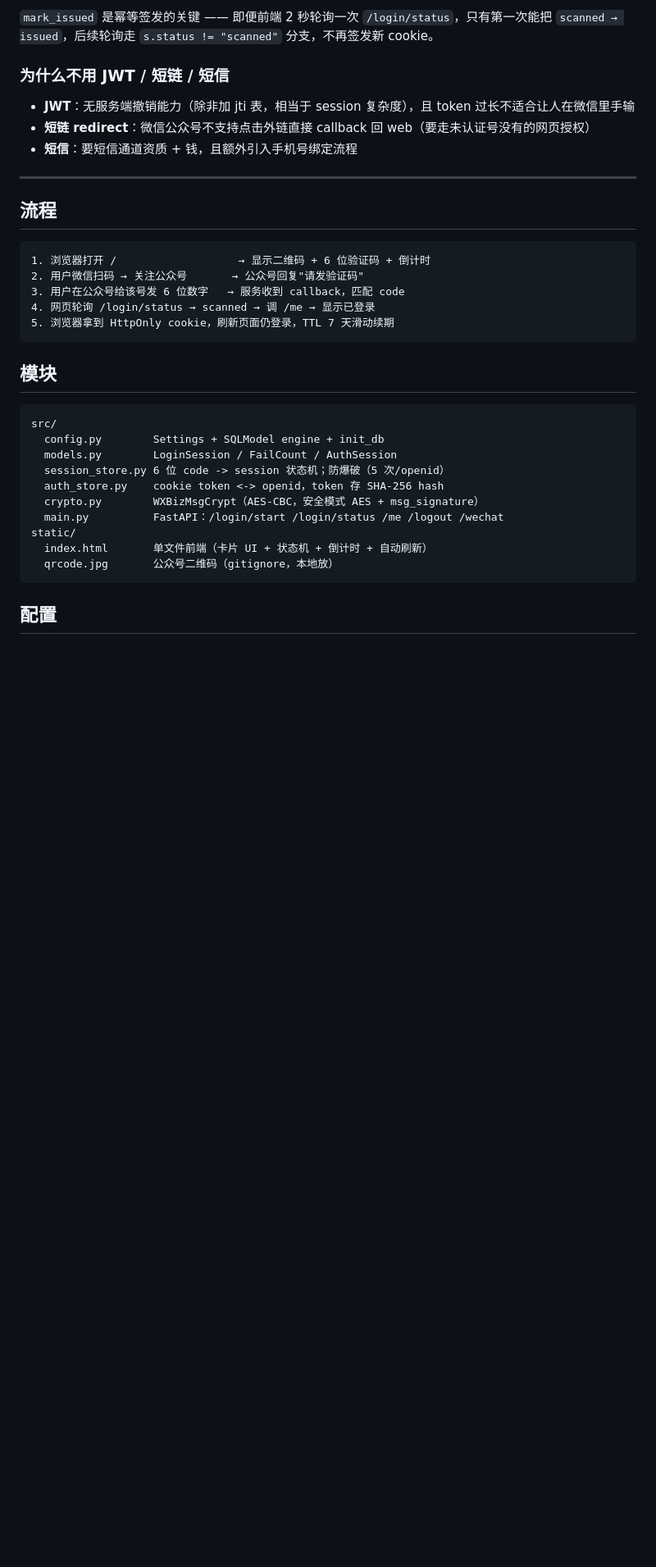
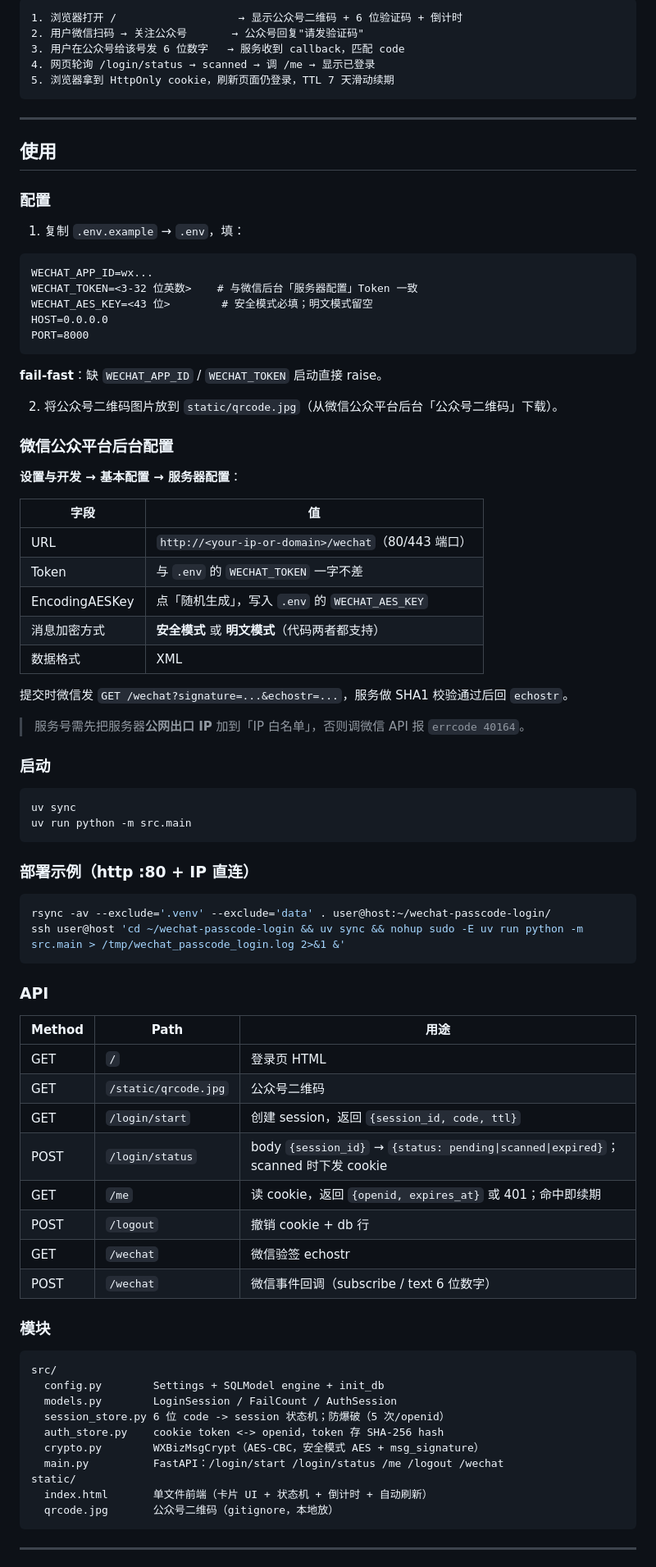
Before and after one commit to dreamhunter2333/wechat-passcode-login, a Markdown page: README.md, the part around one of its changes. Shown at 82% size. GitHub-like rendering; blank space fills up the shorter version.

Commit message:
docs: 重写 README，使用和原理分开
Co-Authored-By: Claude Opus 4.7 <noreply@anthropic.com>

````diff
--- a/README.md
+++ b/README.md
@@ -67,24 +8,74 @@ LoginSession.status:
-`mark_issued` 是幂等签发的关键 —— 即便前端 2 秒轮询一次 `/login/status`，只有第一次能把 `scanned → issued`，后续轮询走 `s.status != "scanned"` 分支，不再签发新 cookie。
-
-### 为什么不用 JWT / 短链 / 短信
-
-- **JWT**：无服务端撤销能力（除非加 jti 表，相当于 session 复杂度），且 token 过长不适合让人在微信里手输
-- **短链 redirect**：微信公众号不支持点击外链直接 callback 回 web（要走未认证号没有的网页授权）
-- **短信**：要短信通道资质 + 钱，且额外引入手机号绑定流程
-
----
-
-## 流程
-
-```
-1. 浏览器打开 /                   → 显示二维码 + 6 位验证码 + 倒计时
+1. 浏览器打开 /                   → 显示公众号二维码 + 6 位验证码 + 倒计时
 2. 用户微信扫码 → 关注公众号       → 公众号回复"请发验证码"
 3. 用户在公众号给该号发 6 位数字   → 服务收到 callback，匹配 code
 4. 网页轮询 /login/status → scanned → 调 /me → 显示已登录
 5. 浏览器拿到 HttpOnly cookie，刷新页面仍登录，TTL 7 天滑动续期
 ```
 
-## 模块
+---
+
+## 使用
+
+### 配置
+
+1. 复制 `.env.example` → `.env`，填：
+
+```
+WECHAT_APP_ID=wx...
+WECHAT_TOKEN=<3-32 位英数>    # 与微信后台「服务器配置」Token 一致
+WECHAT_AES_KEY=<43 位>        # 安全模式必填；明文模式留空
+HOST=0.0.0.0
+PORT=8000
+```
+
+**fail-fast**：缺 `WECHAT_APP_ID` / `WECHAT_TOKEN` 启动直接 raise。
+
+2. 将公众号二维码图片放到 `static/qrcode.jpg`（从微信公众平台后台「公众号二维码」下载）。
+
+### 微信公众平台后台配置
+
+**设置与开发 → 基本配置 → 服务器配置**：
+
+| 字段 | 值 |
+|---|---|
+| URL | `http://<your-ip-or-domain>/wechat`（80/443 端口） |
+| Token | 与 `.env` 的 `WECHAT_TOKEN` 一字不差 |
+| EncodingAESKey | 点「随机生成」，写入 `.env` 的 `WECHAT_AES_KEY` |
+| 消息加密方式 | **安全模式** 或 **明文模式**（代码两者都支持） |
+| 数据格式 | XML |
+
+提交时微信发 `GET /wechat?signature=...&echostr=...`，服务做 SHA1 校验通过后回 `echostr`。
+
+> 服务号需先把服务器**公网出口 IP** 加到「IP 白名单」，否则调微信 API 报 `errcode 40164`。
+
+### 启动
+
+```bash
+uv sync
+uv run python -m src.main
+```
+
+### 部署示例（http :80 + IP 直连）
+
+```bash
+rsync -av --exclude='.venv' --exclude='data' . user@host:~/wechat-passcode-login/
+ssh user@host 'cd ~/wechat-passcode-login && uv sync && nohup sudo -E uv run python -m src.main > /tmp/wechat_passcode_login.log 2>&1 &'
+```
+
+### API
+
+| Method | Path | 用途 |
+|---|---|---|
+| GET | `/` | 登录页 HTML |
+| GET | `/static/qrcode.jpg` | 公众号二维码 |
+| GET | `/login/start` | 创建 session，返回 `{session_id, code, ttl}` |
+| POST | `/login/status` | body `{session_id}` → `{status: pending\|scanned\|expired}`；scanned 时下发 cookie |
+| GET | `/me` | 读 cookie，返回 `{openid, expires_at}` 或 401；命中即续期 |
+| POST | `/logout` | 撤销 cookie + db 行 |
+| GET | `/wechat` | 微信验签 echostr |
+| POST | `/wechat` | 微信事件回调（subscribe / text 6 位数字） |
+
+### 模块
 
 ```
 src/
@@ -99,5 +90,5 @@ static/
   qrcode.jpg       公众号二维码（gitignore，本地放）
 ```
 
-## 配置
+---
 
````
Also changed, not shown: other parts of README.md (+62 -116 lines).
